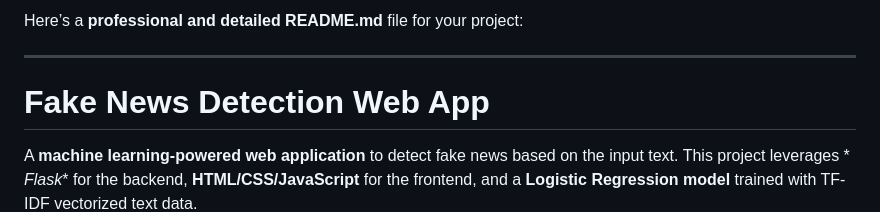
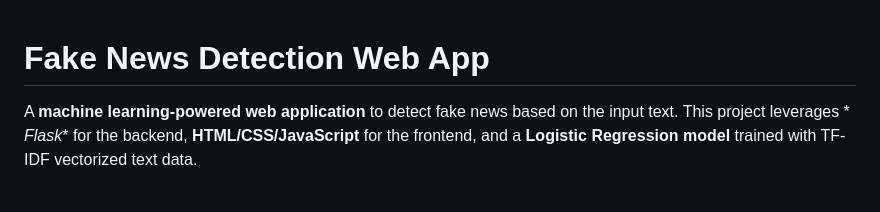
Before and after one commit to Anurag-Shankar-Maurya/fake_news, a Markdown page: README.md, the part around the change. Rendered like a GitHub page; blank space fills up the shorter version.

```diff
--- a/README.md
+++ b/README.md
@@ -1,7 +1,3 @@
-Here’s a **professional and detailed README.md** file for your project:
-
----
-
 # Fake News Detection Web App
 
 A **machine learning-powered web application** to detect fake news based on the input text. This project leverages *
```
